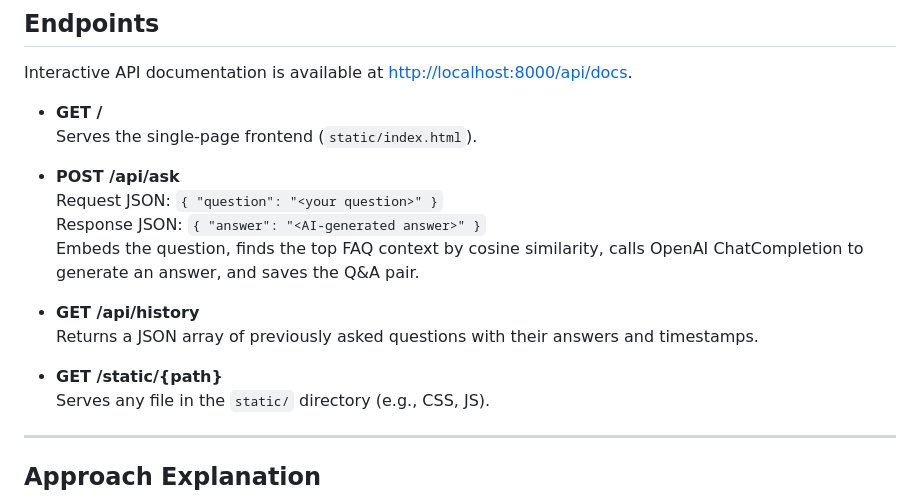
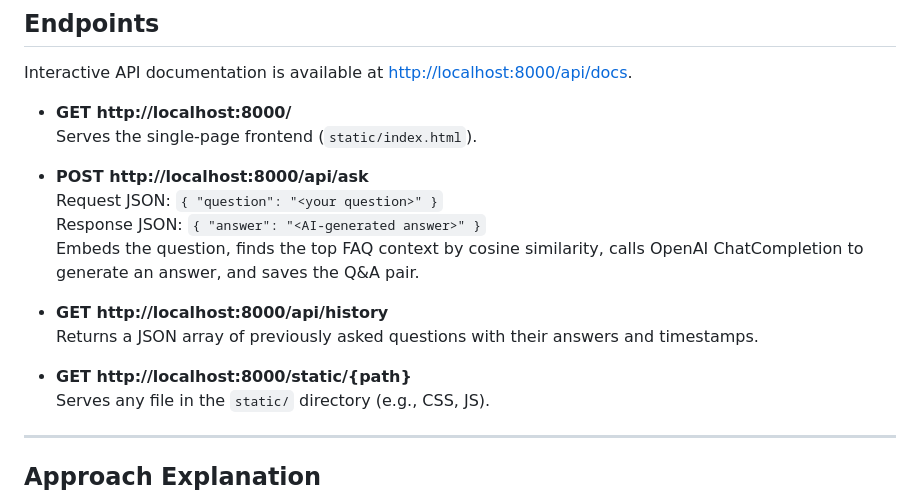
Before and after one commit to DmitriyMushtruk/ITT, a Markdown page: README.md, the part around the change. Rendered like a GitHub page.

Commit message:
chore: update readme

```diff
--- a/README.md
+++ b/README.md
@@ -62,18 +62,18 @@ There are two ways to run tests: via Docker Compose or via Makefile.
 
 Interactive API documentation is available at [http://localhost:8000/api/docs](http://localhost:8000/api/docs).
 
-- **GET /**
+- **GET http://localhost:8000/**
     Serves the single‐page frontend (`static/index.html`).
 
-- **POST /api/ask**
+- **POST http://localhost:8000/api/ask**
     Request JSON: `{ "question": "<your question>" }`
     Response JSON: `{ "answer": "<AI-generated answer>" }`
     Embeds the question, finds the top FAQ context by cosine similarity, calls OpenAI ChatCompletion to generate an answer, and saves the Q&A pair.
 
-- **GET /api/history**
+- **GET http://localhost:8000/api/history**
     Returns a JSON array of previously asked questions with their answers and timestamps.
 
-- **GET /static/{path}**
+- **GET http://localhost:8000/static/{path}**
     Serves any file in the `static/` directory (e.g., CSS, JS).
 
 ---
```
